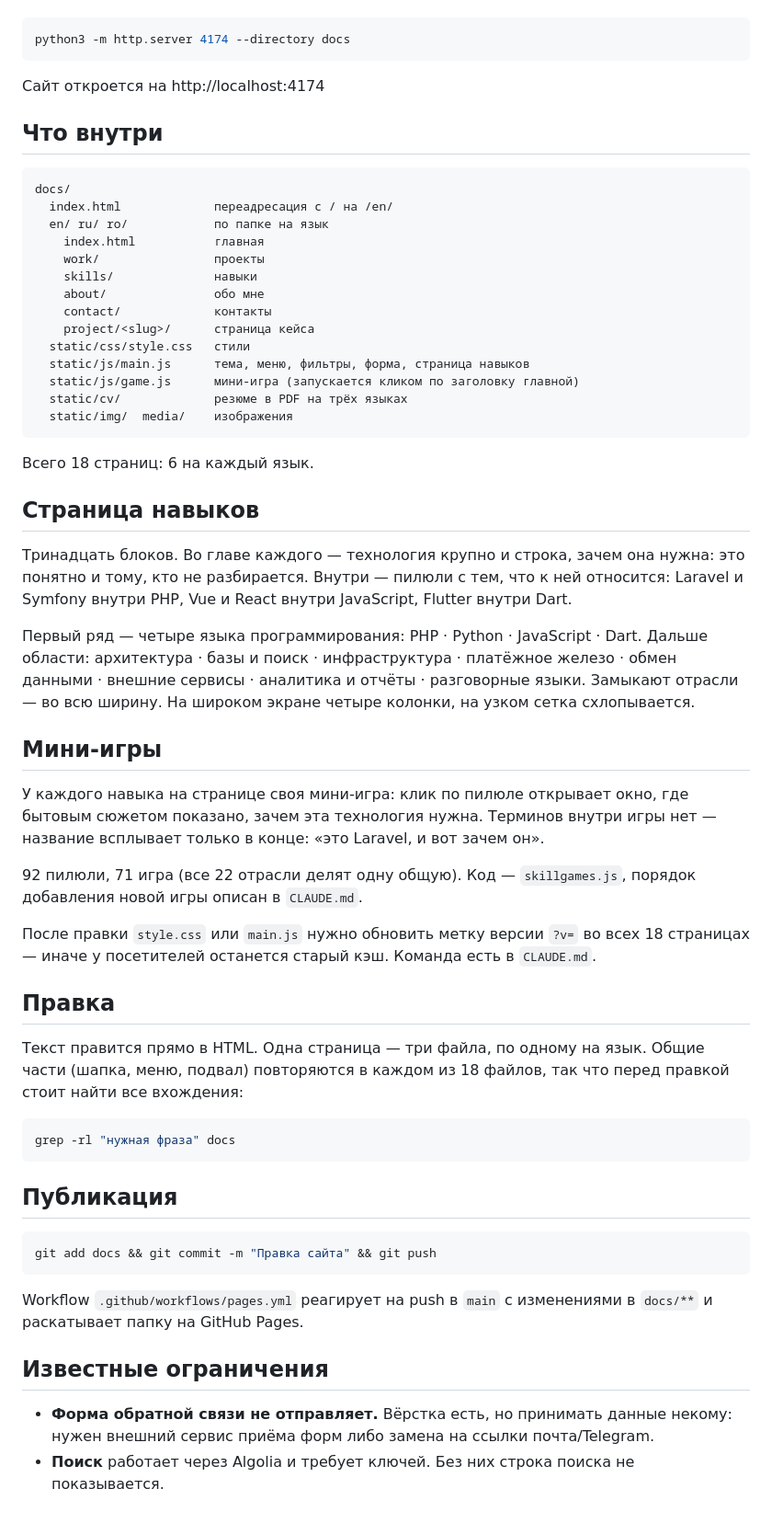
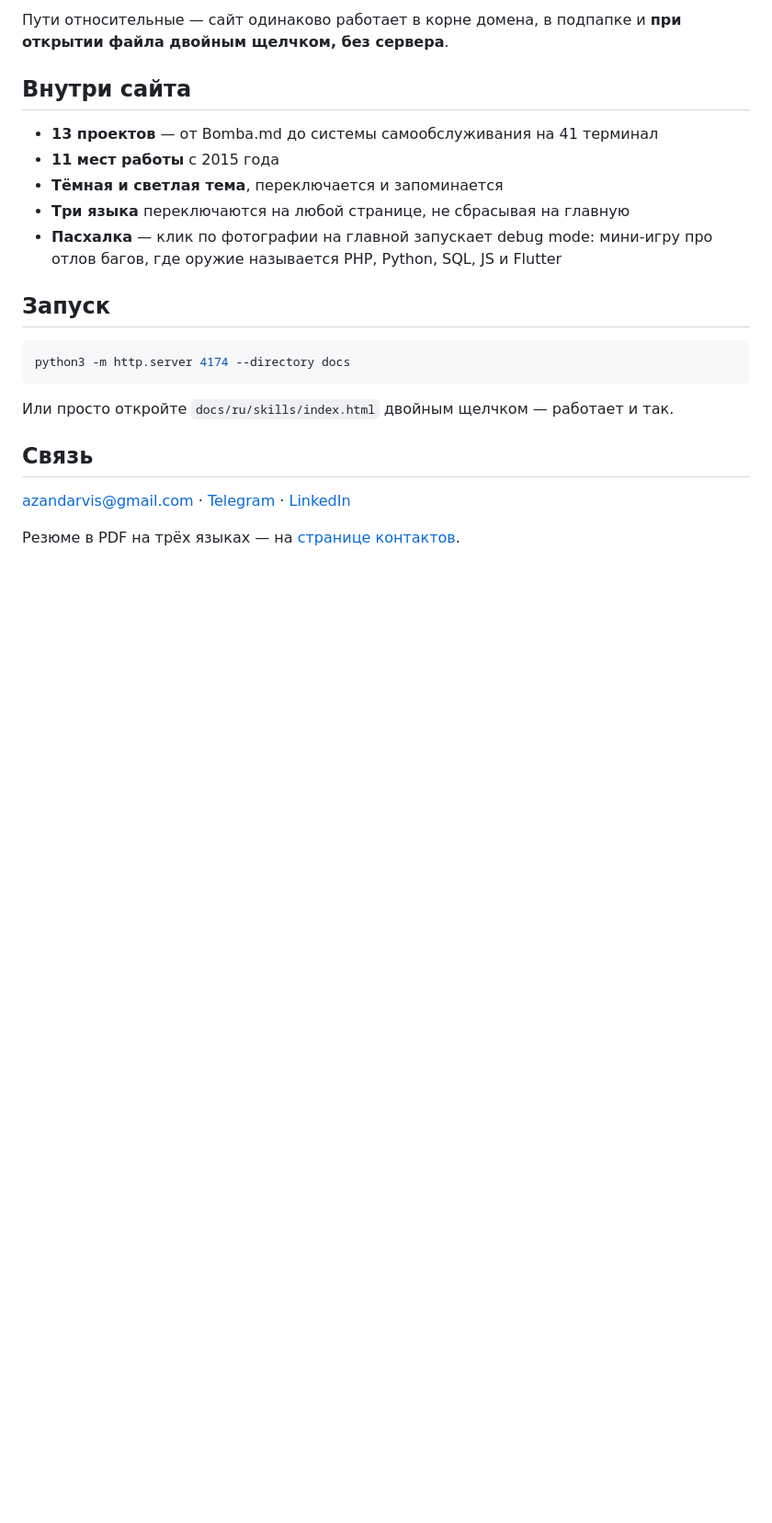
Before and after one commit to Yazan-Darvish/yazan-darvish.github.io, a Markdown page: README.md, the part around one of its changes. Shown at 92% size. GitHub-like rendering; blank space fills up the shorter version.

````diff
--- a/README.md
+++ b/README.md
@@ -12,79 +62,23 @@
+Пути относительные — сайт одинаково работает в корне домена, в подпапке и **при открытии файла двойным щелчком, без сервера**.
+
+## Внутри сайта
+
+- **13 проектов** — от Bomba.md до системы самообслуживания на 41 терминал
+- **11 мест работы** с 2015 года
+- **Тёмная и светлая тема**, переключается и запоминается
+- **Три языка** переключаются на любой странице, не сбрасывая на главную
+- **Пасхалка** — клик по фотографии на главной запускает debug mode: мини-игру про отлов багов, где оружие называется PHP, Python, SQL, JS и Flutter
+
+## Запуск
 
 ```bash
 python3 -m http.server 4174 --directory docs
 ```
 
-Сайт откроется на http://localhost:4174
+Или просто откройте `docs/ru/skills/index.html` двойным щелчком — работает и так.
 
-## Что внутри
+## Связь
 
-```
-docs/
-  index.html             переадресация с / на /en/
-  en/ ru/ ro/            по папке на язык
-    index.html           главная
-    work/                проекты
-    skills/              навыки
-    about/               обо мне
-    contact/             контакты
-    project/<slug>/      страница кейса
-  static/css/style.css   стили
-  static/js/main.js      тема, меню, фильтры, форма, страница навыков
-  static/js/game.js      мини-игра (запускается кликом по заголовку главной)
-  static/cv/             резюме в PDF на трёх языках
-  static/img/  media/    изображения
-```
+[azandarvis@gmail.com](mailto:azandarvis@gmail.com) · [Telegram](https://t.me/azandarvis) · [LinkedIn](https://linkedin.com/in/yazan-in)
 
-Всего 18 страниц: 6 на каждый язык.
-
-## Страница навыков
-
-Тринадцать блоков. Во главе каждого — технология крупно и строка, зачем она
-нужна: это понятно и тому, кто не разбирается. Внутри — пилюли с тем, что
-к ней относится: Laravel и Symfony внутри PHP, Vue и React внутри JavaScript,
-Flutter внутри Dart.
-
-Первый ряд — четыре языка программирования: PHP · Python · JavaScript · Dart.
-Дальше области: архитектура · базы и поиск · инфраструктура · платёжное
-железо · обмен данными · внешние сервисы · аналитика и отчёты · разговорные
-языки. Замыкают отрасли — во всю ширину. На широком экране четыре колонки,
-на узком сетка схлопывается.
-
-## Мини-игры
-
-У каждого навыка на странице своя мини-игра: клик по пилюле открывает окно,
-где бытовым сюжетом показано, зачем эта технология нужна. Терминов внутри игры
-нет — название всплывает только в конце: «это Laravel, и вот зачем он».
-
-92 пилюли, 71 игра (все 22 отрасли делят одну общую). Код — `skillgames.js`,
-порядок добавления новой игры описан в `CLAUDE.md`.
-
-После правки `style.css` или `main.js` нужно обновить метку версии `?v=`
-во всех 18 страницах — иначе у посетителей останется старый кэш. Команда
-есть в `CLAUDE.md`.
-
-## Правка
-
-Текст правится прямо в HTML. Одна страница — три файла, по одному на язык.
-Общие части (шапка, меню, подвал) повторяются в каждом из 18 файлов, так что
-перед правкой стоит найти все вхождения:
-
-```bash
-grep -rl "нужная фраза" docs
-```
-
-## Публикация
-
-```bash
-git add docs && git commit -m "Правка сайта" && git push
-```
-
-Workflow `.github/workflows/pages.yml` реагирует на push в `main` с
-изменениями в `docs/**` и раскатывает папку на GitHub Pages.
-
-## Известные ограничения
-
-- **Форма обратной связи не отправляет.** Вёрстка есть, но принимать данные
-  некому: нужен внешний сервис приёма форм либо замена на ссылки почта/Telegram.
-- **Поиск** работает через Algolia и требует ключей. Без них строка поиска
-  не показывается.
+Резюме в PDF на трёх языках — на [странице контактов](https://yazan-darvish.github.io/ru/contact/).
````
Also changed, not shown: other parts of README.md (+57 -7 lines).
